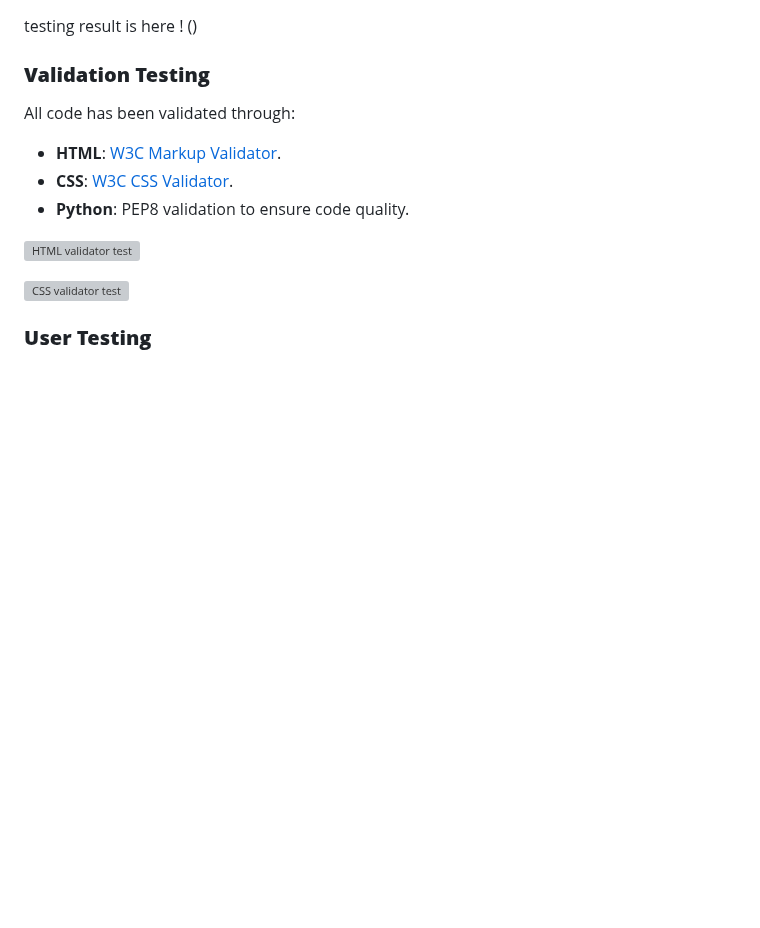
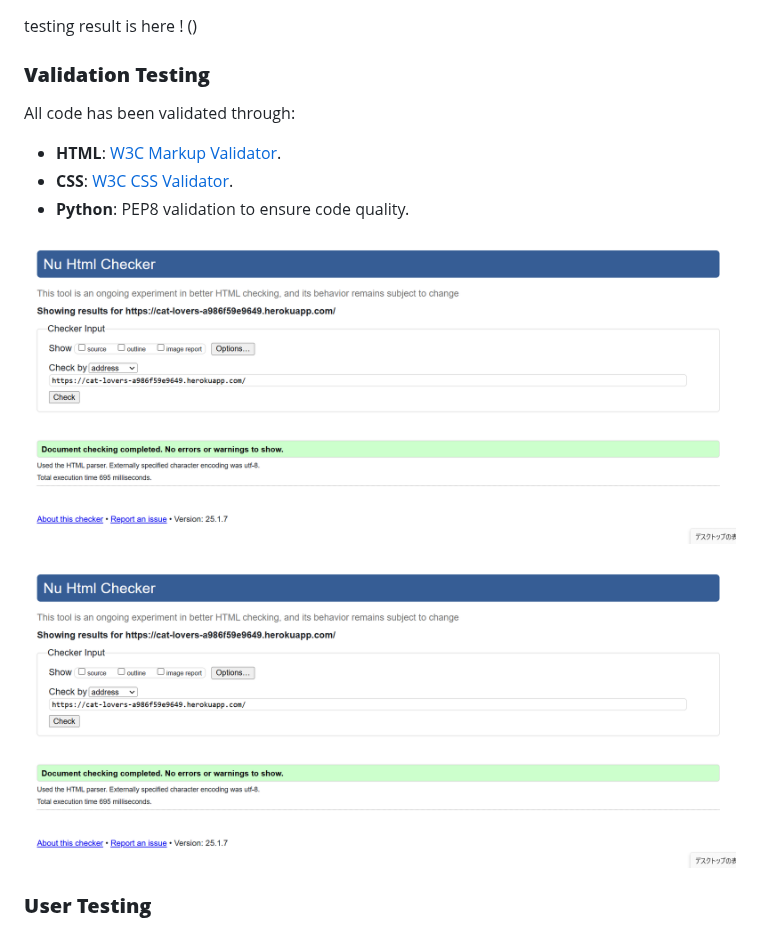
Before and after one commit to tomokoelif/cat_lovers, a Markdown page: README.md, the part around the change. GitHub-like rendering; blank space fills up the shorter version; grey boxes are pictures that could not be loaded.

```diff
--- a/README.md
+++ b/README.md
@@ -265,9 +265,9 @@ All code has been validated through:
 - **CSS**: [W3C CSS Validator](https://jigsaw.w3.org/css-validator/).
 - **Python**: PEP8 validation to ensure code quality.
 
-![HTML validator test](docs/project-images/Screenshot%202024-10-04%20164347.png)
+![HTML validator test](https://github.com/tomokoelif/cat_lovers/blob/main/html.png)
 
-![CSS validator test](docs/project-images/Screenshot%202024-10-04%20164642.png)
+![CSS validator test](https://github.com/tomokoelif/cat_lovers/blob/main/html.png)
 
 ### **User Testing**
 
```
